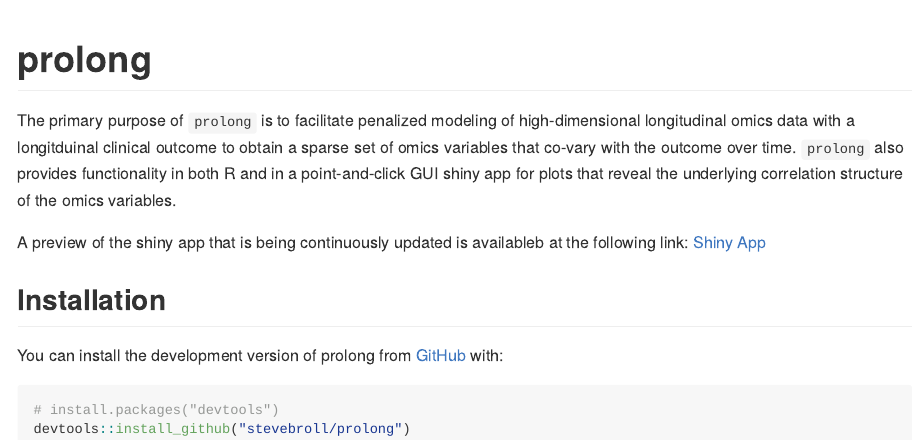
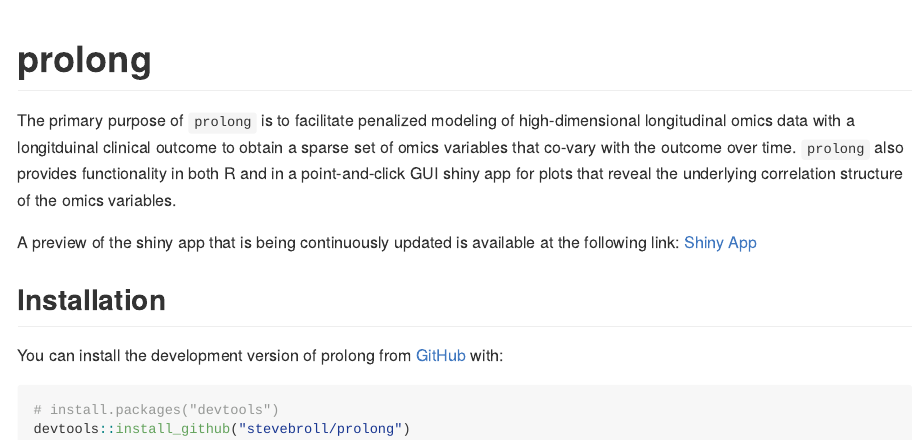
Before and after one commit to stevebroll/prolong, an R Markdown document (README.Rmd): the page in a window 1100 px wide, from its top. The pictures show the output file README.md that the author committed with the source, drawn offline in the style of GitHub.

Commit message:
minor docs typo fixes and formatting changes

```diff
--- a/README.Rmd
+++ b/README.Rmd
@@ -20,7 +20,7 @@ knitr::opts_chunk$set(
 
 The primary purpose of `prolong` is to facilitate penalized modeling of high-dimensional longitudinal omics data with a longitduinal clinical outcome to obtain a sparse set of omics variables that co-vary with the outcome over time. `prolong` also provides functionality in both R and in a point-and-click GUI shiny app for plots that reveal the underlying correlation structure of the omics variables.
 
-A preview of the shiny app that is being continuously updated is availableb at the following link:
+A preview of the shiny app that is being continuously updated is available at the following link:
 [Shiny App](https://stevebroll-cornell.shinyapps.io/TBcorr/)
 
 
```
Also changed, not shown: R/prolong.R (+6 -6 lines), README.md, 1 other file.
